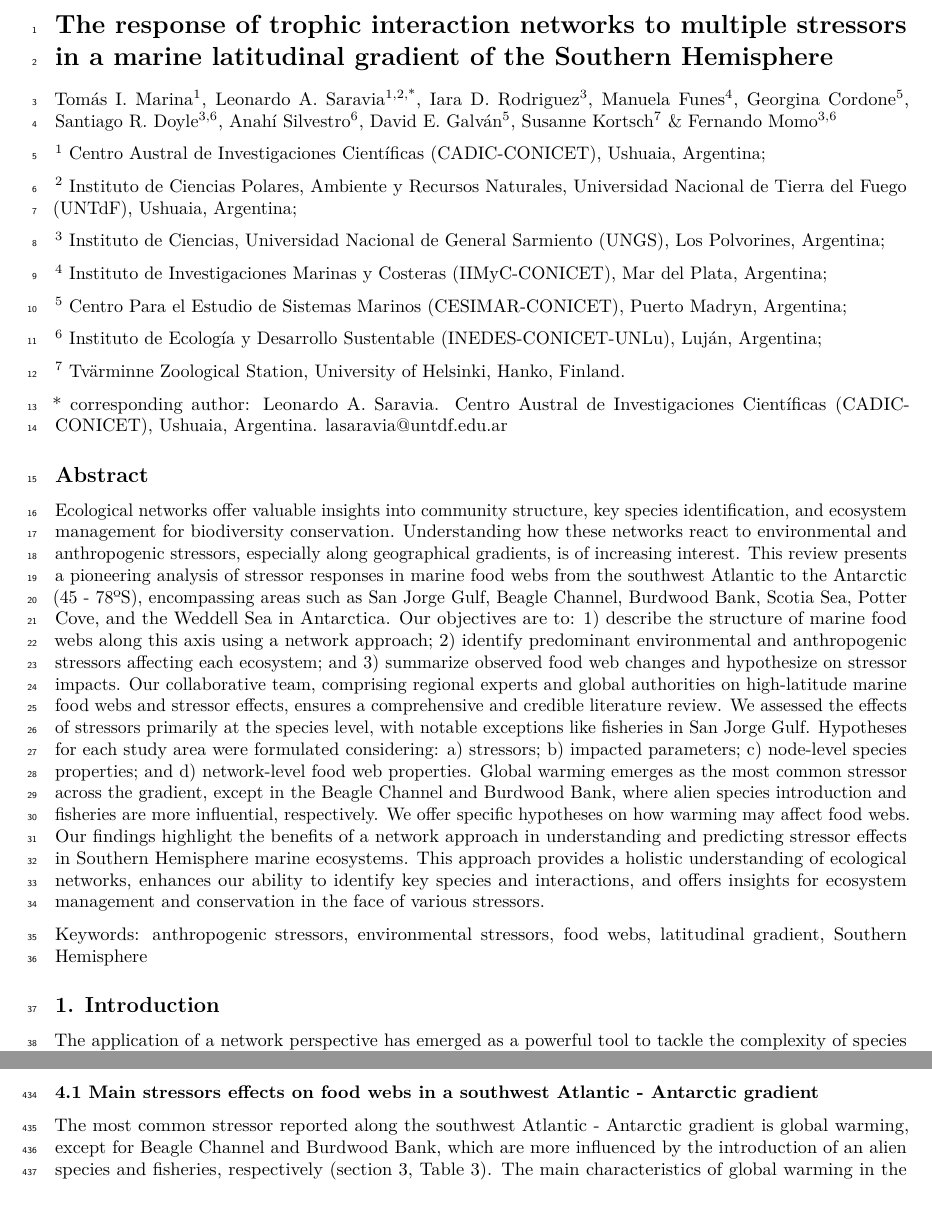
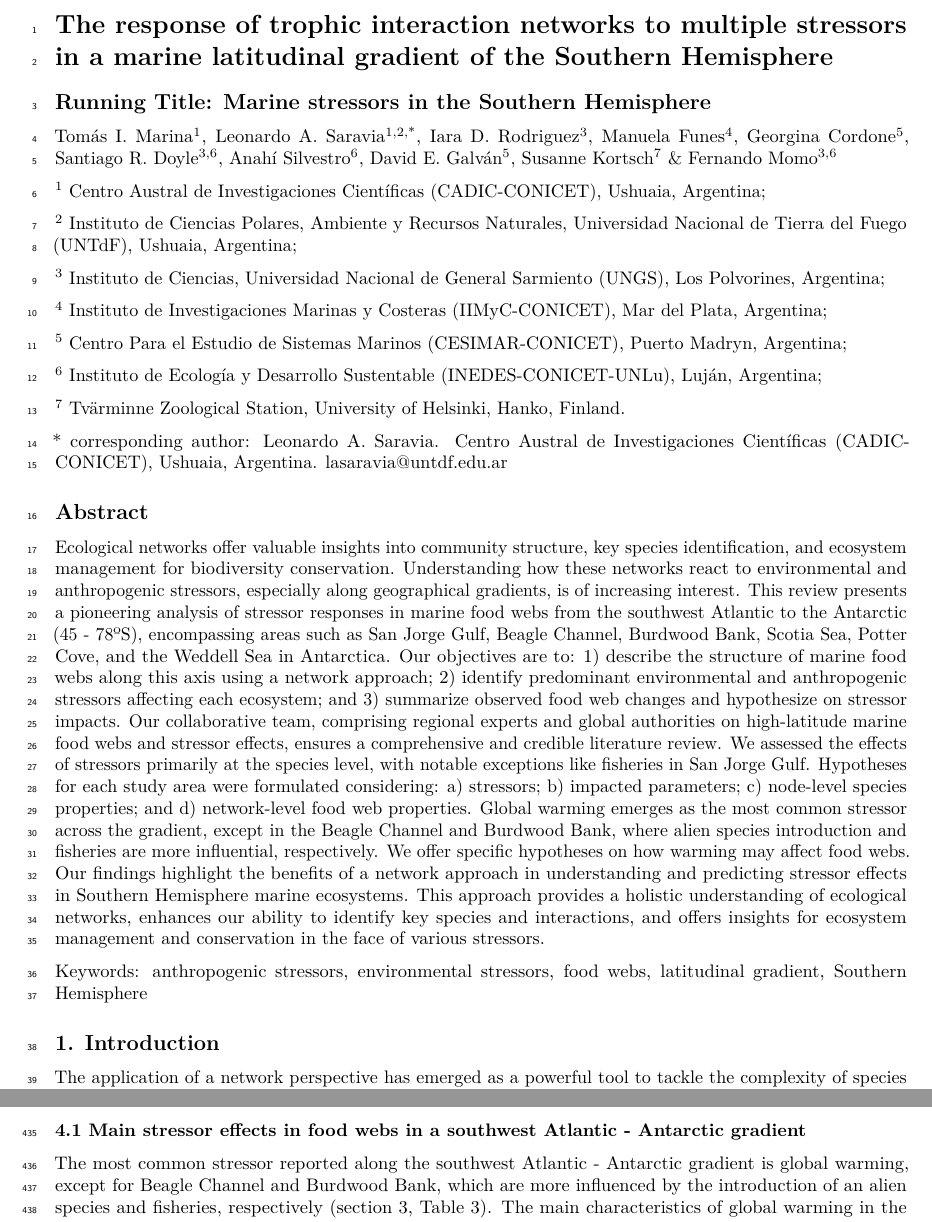
Before and after one commit to EcoComplex/SouthFWReview, a LaTeX document (manuscript.tex): two parts of pages 1 and 13 of 26, joined at a grey line, cut so that both start at the same text. Compiled offline with pdfLaTeX.

Commit message:
Update manuscript.tex

```diff
--- a/manuscript.tex
+++ b/manuscript.tex
@@ -121,6 +121,9 @@
 stressors in a marine latitudinal gradient of the Southern
 Hemisphere}\label{the-response-of-trophic-interaction-networks-to-multiple-stressors-in-a-marine-latitudinal-gradient-of-the-southern-hemisphere}
 
+\subsection{Running Title: Marine stressors in the Southern
+Hemisphere}\label{running-title-marine-stressors-in-the-southern-hemisphere}
+
 Tomás I. Marina\textsuperscript{1}, Leonardo A.
 Saravia\textsuperscript{1,2,*}, Iara D. Rodriguez\textsuperscript{3},
 Manuela Funes\textsuperscript{4}, Georgina Cordone\textsuperscript{5},
@@ -972,9 +975,9 @@ of trophic cascades. & Kratina, LeCraw, Ingram, \& Anholt (2012) \\
 
 \normalsize
 
-\subsubsection{4.1 Main stressors effects on food webs in a southwest
+\subsubsection{4.1 Main stressor effects in food webs in a southwest
 Atlantic - Antarctic
-gradient}\label{main-stressors-effects-on-food-webs-in-a-southwest-atlantic---antarctic-gradient}
+gradient}\label{main-stressor-effects-in-food-webs-in-a-southwest-atlantic---antarctic-gradient}
 
 The most common stressor reported along the southwest Atlantic -
 Antarctic gradient is global warming, except for Beagle Channel and
```
